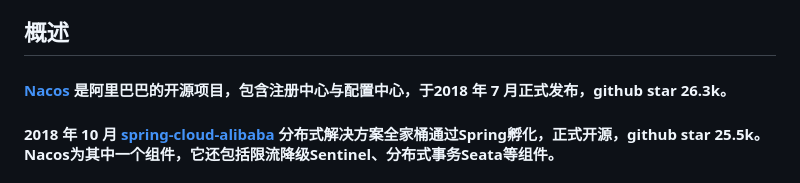
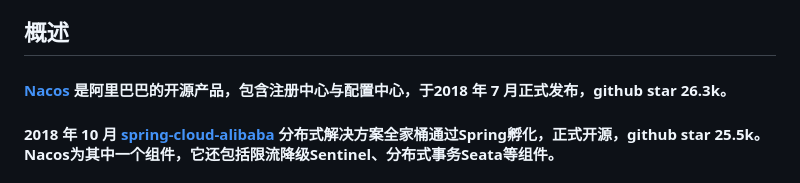
Before and after one commit to 641813435/nacos-docsify-doc, a Markdown page: README.md, the part around the change. Drawn GitHub-style.

Commit message:
文案调整

```diff
--- a/README.md
+++ b/README.md
@@ -9,7 +9,7 @@
 
 
 ##  概述
-#### [Nacos](https://github.com/alibaba/nacos) 是阿里巴巴的开源项目，包含注册中心与配置中心，于2018 年 7 月正式发布，github star 26.3k。
+#### [Nacos](https://github.com/alibaba/nacos) 是阿里巴巴的开源产品，包含注册中心与配置中心，于2018 年 7 月正式发布，github star 26.3k。
 #### 2018 年 10 月 [spring-cloud-alibaba](https://github.com/alibaba/spring-cloud-alibaba) 分布式解决方案全家桶通过Spring孵化，正式开源，github star 25.5k。Nacos为其中一个组件，它还包括限流降级Sentinel、分布式事务Seata等组件。
 
 #### 主流注册中心对比:
```
